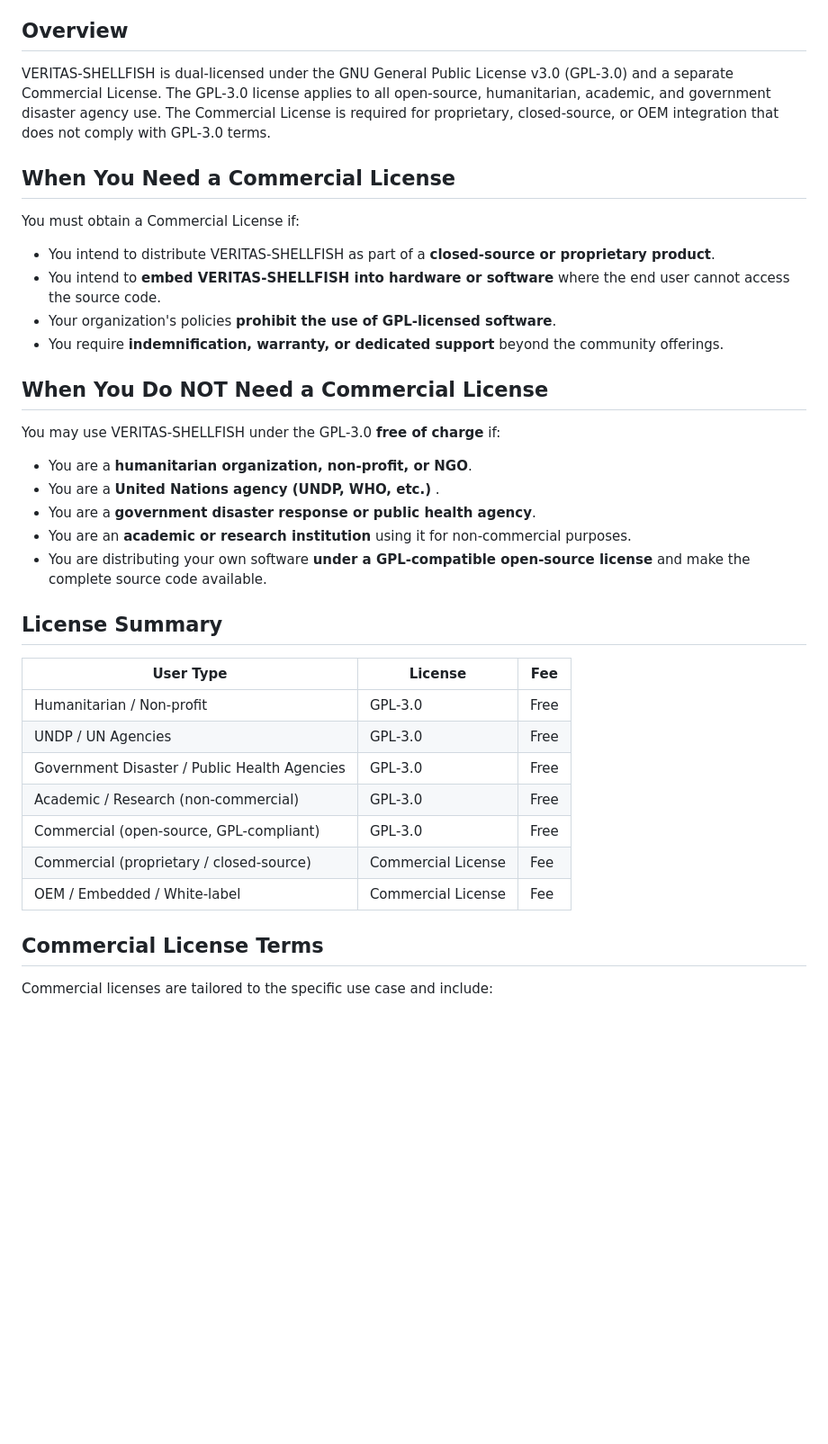
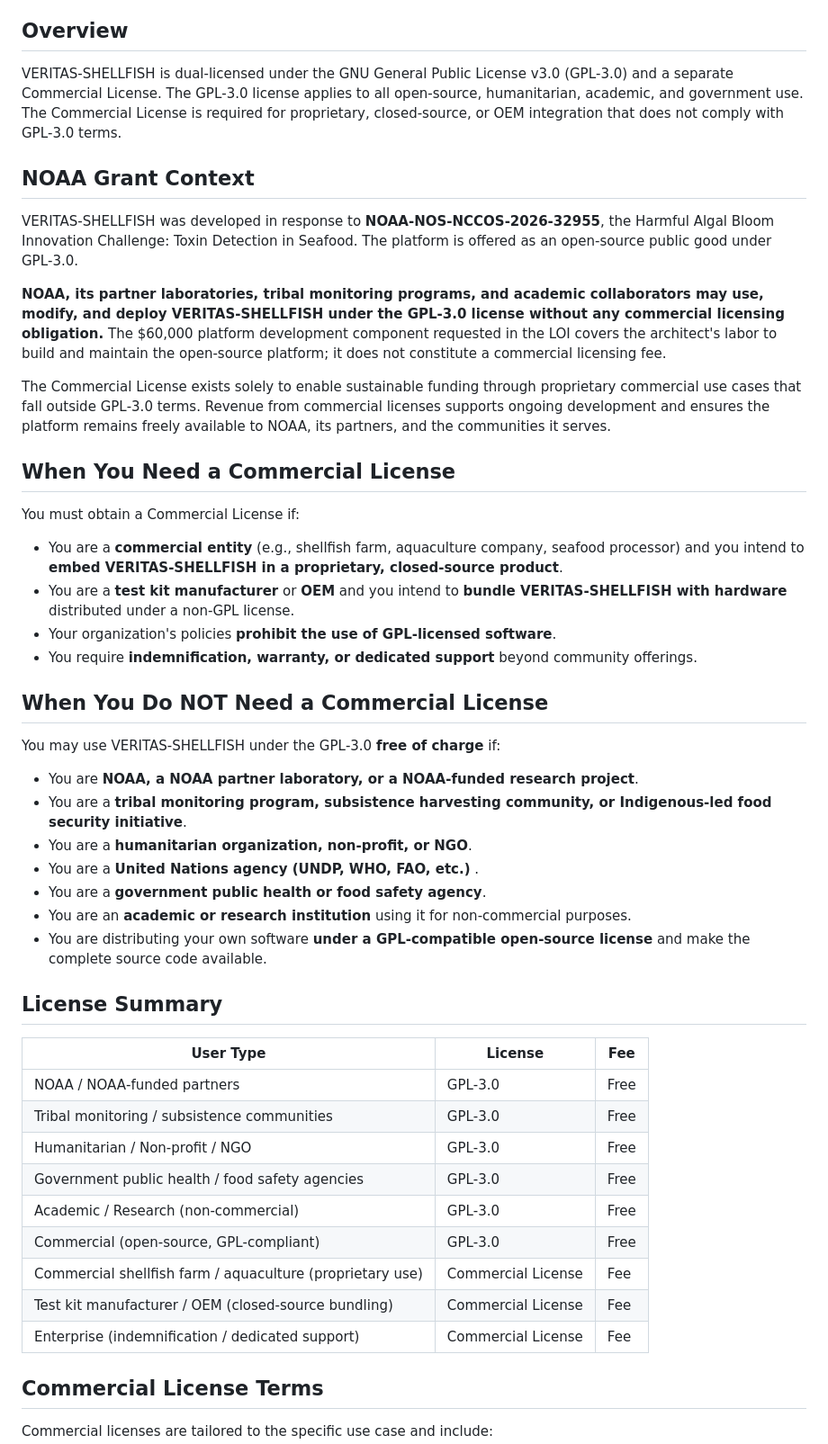
Before and after one commit to AionSystem/VERITAS-SHELLFISH, a Markdown page: COMMERCIAL-LICENSE.md, the part around one of its changes. Shown at 90% size. Rendered like a GitHub page; blank space fills up the shorter version.

```diff
--- a/COMMERCIAL-LICENSE.md
+++ b/COMMERCIAL-LICENSE.md
@@ -5,24 +5,34 @@ Copyright © 2026 Sheldon K. Salmon & ALBEDO
 
 ## Overview
 
-VERITAS‑SHELLFISH is dual‑licensed under the GNU General Public License v3.0 (GPL‑3.0) and a separate Commercial License. The GPL‑3.0 license applies to all open‑source, humanitarian, academic, and government disaster agency use. The Commercial License is required for proprietary, closed‑source, or OEM integration that does not comply with GPL‑3.0 terms.
+VERITAS‑SHELLFISH is dual‑licensed under the GNU General Public License v3.0 (GPL‑3.0) and a separate Commercial License. The GPL‑3.0 license applies to all open‑source, humanitarian, academic, and government use. The Commercial License is required for proprietary, closed‑source, or OEM integration that does not comply with GPL‑3.0 terms.
+
+## NOAA Grant Context
+
+VERITAS‑SHELLFISH was developed in response to **NOAA‑NOS‑NCCOS‑2026‑32955**, the Harmful Algal Bloom Innovation Challenge: Toxin Detection in Seafood. The platform is offered as an open‑source public good under GPL‑3.0.
+
+**NOAA, its partner laboratories, tribal monitoring programs, and academic collaborators may use, modify, and deploy VERITAS‑SHELLFISH under the GPL‑3.0 license without any commercial licensing obligation.** The $60,000 platform development component requested in the LOI covers the architect's labor to build and maintain the open‑source platform; it does not constitute a commercial licensing fee.
+
+The Commercial License exists solely to enable sustainable funding through proprietary commercial use cases that fall outside GPL‑3.0 terms. Revenue from commercial licenses supports ongoing development and ensures the platform remains freely available to NOAA, its partners, and the communities it serves.
 
 ## When You Need a Commercial License
 
 You must obtain a Commercial License if:
 
-- You intend to distribute VERITAS‑SHELLFISH as part of a **closed‑source or proprietary product**.
-- You intend to **embed VERITAS‑SHELLFISH into hardware or software** where the end user cannot access the source code.
+- You are a **commercial entity** (e.g., shellfish farm, aquaculture company, seafood processor) and you intend to **embed VERITAS‑SHELLFISH in a proprietary, closed‑source product**.
+- You are a **test kit manufacturer** or **OEM** and you intend to **bundle VERITAS‑SHELLFISH with hardware** distributed under a non‑GPL license.
 - Your organization's policies **prohibit the use of GPL‑licensed software**.
-- You require **indemnification, warranty, or dedicated support** beyond the community offerings.
+- You require **indemnification, warranty, or dedicated support** beyond community offerings.
 
 ## When You Do NOT Need a Commercial License
 
 You may use VERITAS‑SHELLFISH under the GPL‑3.0 **free of charge** if:
 
+- You are **NOAA, a NOAA partner laboratory, or a NOAA‑funded research project**.
+- You are a **tribal monitoring program, subsistence harvesting community, or Indigenous‑led food security initiative**.
 - You are a **humanitarian organization, non‑profit, or NGO**.
-- You are a **United Nations agency (UNDP, WHO, etc.)** .
-- You are a **government disaster response or public health agency**.
+- You are a **United Nations agency (UNDP, WHO, FAO, etc.)** .
+- You are a **government public health or food safety agency**.
 - You are an **academic or research institution** using it for non‑commercial purposes.
 - You are distributing your own software **under a GPL‑compatible open‑source license** and make the complete source code available.
 
@@ -30,13 +40,15 @@ You may use VERITAS‑SHELLFISH under the GPL‑3.0 **free of charge** if:
 
 | User Type | License | Fee |
 |-----------|---------|-----|
-| Humanitarian / Non‑profit | GPL‑3.0 | Free |
-| UNDP / UN Agencies | GPL‑3.0 | Free |
-| Government Disaster / Public Health Agencies | GPL‑3.0 | Free |
+| NOAA / NOAA‑funded partners | GPL‑3.0 | Free |
+| Tribal monitoring / subsistence communities | GPL‑3.0 | Free |
+| Humanitarian / Non‑profit / NGO | GPL‑3.0 | Free |
+| Government public health / food safety agencies | GPL‑3.0 | Free |
 | Academic / Research (non‑commercial) | GPL‑3.0 | Free |
 | Commercial (open‑source, GPL‑compliant) | GPL‑3.0 | Free |
-| Commercial (proprietary / closed‑source) | Commercial License | Fee |
-| OEM / Embedded / White‑label | Commercial License | Fee |
+| Commercial shellfish farm / aquaculture (proprietary use) | Commercial License | Fee |
+| Test kit manufacturer / OEM (closed‑source bundling) | Commercial License | Fee |
+| Enterprise (indemnification / dedicated support) | Commercial License | Fee |
 
 ## Commercial License Terms
 
```
Also changed, not shown: other parts of COMMERCIAL-LICENSE.md (+10 -10 lines).
